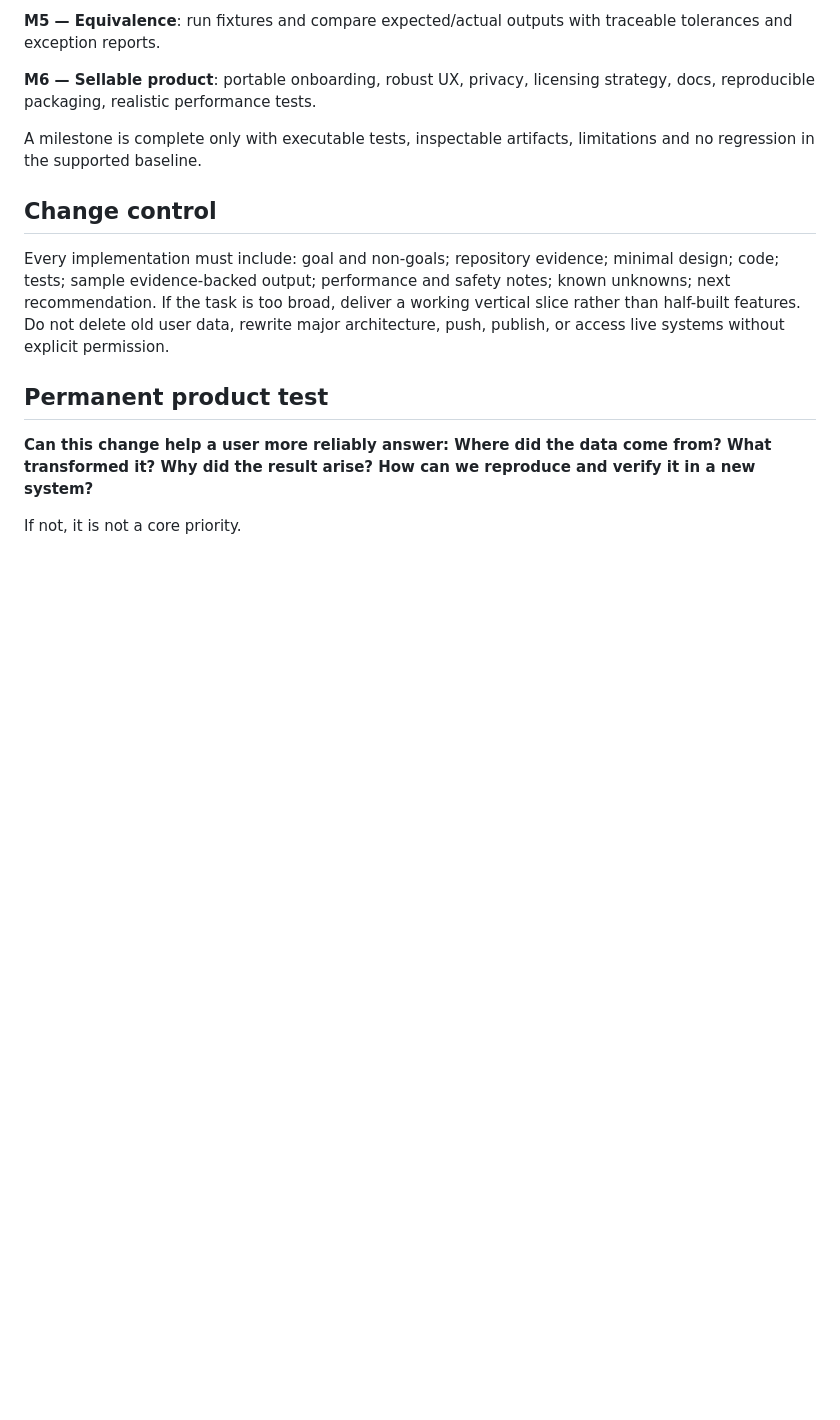
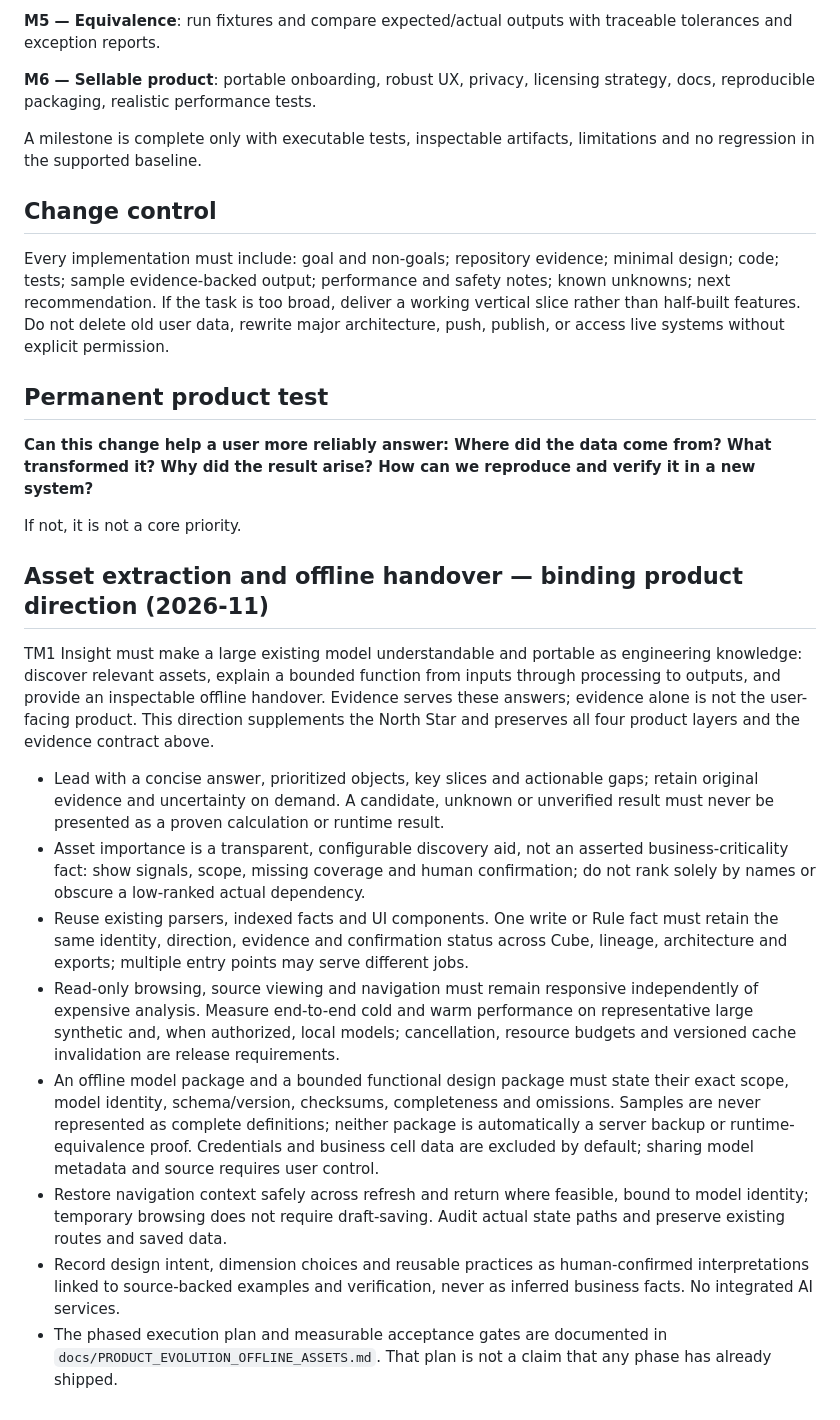
Before and after one commit to realYurk/tm1-insight, a Markdown page: PRODUCT_CONSTITUTION.md, the part around the change. Drawn GitHub-style; blank space fills up the shorter version.

Commit message:
Define offline asset extraction product direction

```diff
--- a/PRODUCT_CONSTITUTION.md
+++ b/PRODUCT_CONSTITUTION.md
@@ -138,3 +138,16 @@ Every implementation must include: goal and non-goals; repository evidence; mini
 **Can this change help a user more reliably answer: Where did the data come from? What transformed it? Why did the result arise? How can we reproduce and verify it in a new system?**
 
 If not, it is not a core priority.
+
+## Asset extraction and offline handover — binding product direction (2026-11)
+
+TM1 Insight must make a large existing model understandable and portable as engineering knowledge: discover relevant assets, explain a bounded function from inputs through processing to outputs, and provide an inspectable offline handover. Evidence serves these answers; evidence alone is not the user-facing product. This direction supplements the North Star and preserves all four product layers and the evidence contract above.
+
+- Lead with a concise answer, prioritized objects, key slices and actionable gaps; retain original evidence and uncertainty on demand. A candidate, unknown or unverified result must never be presented as a proven calculation or runtime result.
+- Asset importance is a transparent, configurable discovery aid, not an asserted business-criticality fact: show signals, scope, missing coverage and human confirmation; do not rank solely by names or obscure a low-ranked actual dependency.
+- Reuse existing parsers, indexed facts and UI components. One write or Rule fact must retain the same identity, direction, evidence and confirmation status across Cube, lineage, architecture and exports; multiple entry points may serve different jobs.
+- Read-only browsing, source viewing and navigation must remain responsive independently of expensive analysis. Measure end-to-end cold and warm performance on representative large synthetic and, when authorized, local models; cancellation, resource budgets and versioned cache invalidation are release requirements.
+- An offline model package and a bounded functional design package must state their exact scope, model identity, schema/version, checksums, completeness and omissions. Samples are never represented as complete definitions; neither package is automatically a server backup or runtime-equivalence proof. Credentials and business cell data are excluded by default; sharing model metadata and source requires user control.
+- Restore navigation context safely across refresh and return where feasible, bound to model identity; temporary browsing does not require draft-saving. Audit actual state paths and preserve existing routes and saved data.
+- Record design intent, dimension choices and reusable practices as human-confirmed interpretations linked to source-backed examples and verification, never as inferred business facts. No integrated AI services.
+- The phased execution plan and measurable acceptance gates are documented in `docs/PRODUCT_EVOLUTION_OFFLINE_ASSETS.md`. That plan is not a claim that any phase has already shipped.
```
Also changed, not shown: docs/PRODUCT_EVOLUTION_OFFLINE_ASSETS.md (added, +68 -0 lines).
